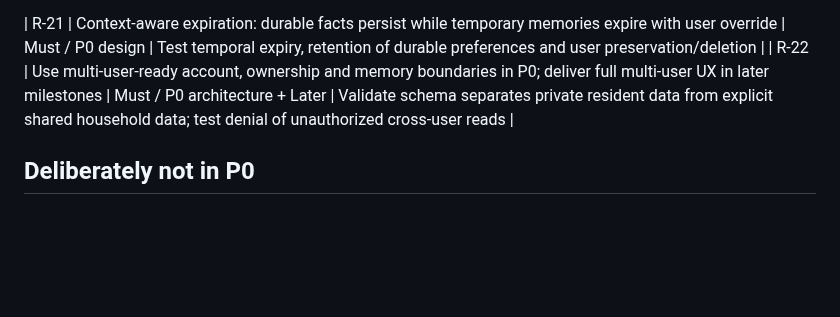
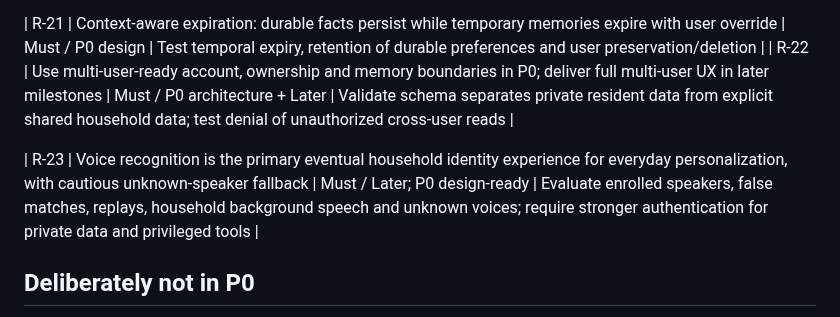
Before and after one commit to arthurlorente/wanda, a Markdown page: docs/REQUIREMENTS.md, the part around the change. Rendered like a GitHub page; blank space fills up the shorter version.

Commit message:
docs: align voice-first recognition with secure boundaries

```diff
--- a/docs/REQUIREMENTS.md
+++ b/docs/REQUIREMENTS.md
@@ -34,6 +34,8 @@ Labels: **Must** = important to envisioned product; **P0** = required for initia
 | R-21 | Context-aware expiration: durable facts persist while temporary memories expire with user override | Must / P0 design | Test temporal expiry, retention of durable preferences and user preservation/deletion |
 | R-22 | Use multi-user-ready account, ownership and memory boundaries in P0; deliver full multi-user UX in later milestones | Must / P0 architecture + Later | Validate schema separates private resident data from explicit shared household data; test denial of unauthorized cross-user reads |
 
+| R-23 | Voice recognition is the primary eventual household identity experience for everyday personalization, with cautious unknown-speaker fallback | Must / Later; P0 design-ready | Evaluate enrolled speakers, false matches, replays, household background speech and unknown voices; require stronger authentication for private data and privileged tools |
+
 ## Deliberately not in P0
 
 - Always-on microphones or continuous household recording
```
